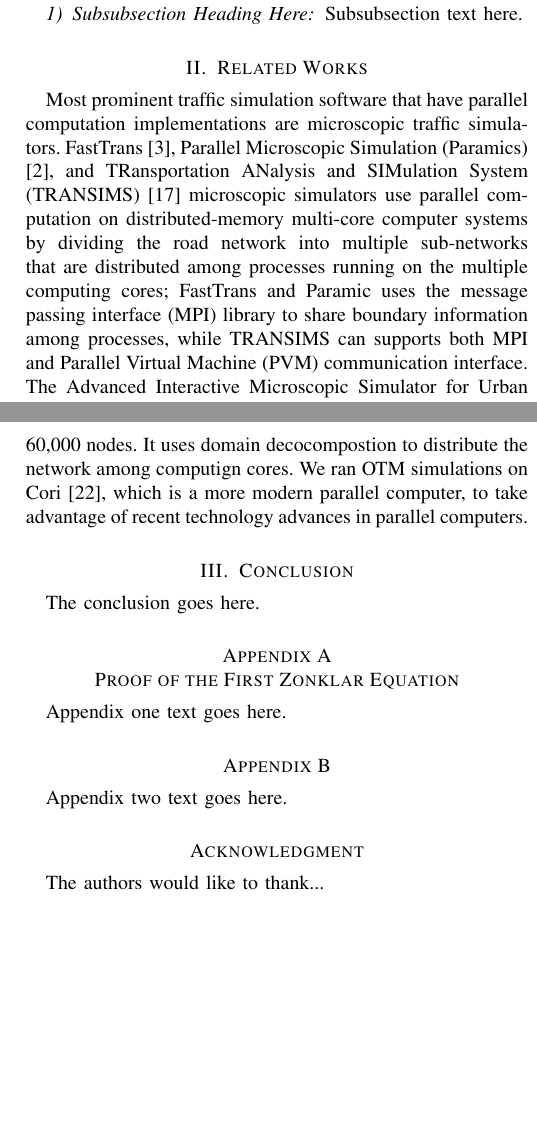
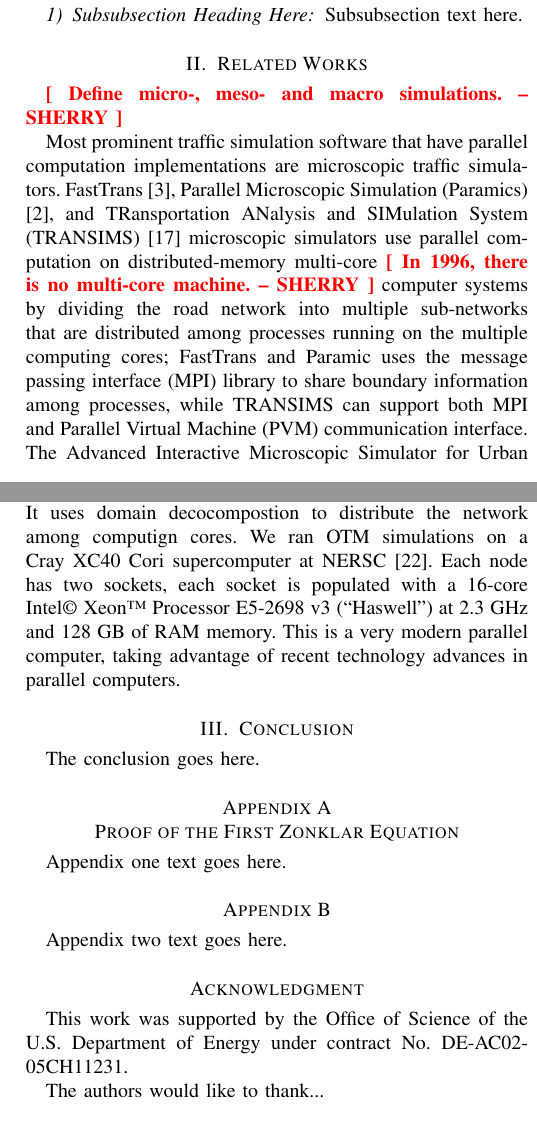
Before and after one commit to xiaoyeli/OTM_MPI, a LaTeX paper (main.tex): two parts of the columns of pages 1 and 2 of 3, joined at a grey line, cut so that both start at the same text, the shorter picture padded with empty space. Compiled offline with pdfLaTeX; a missing font is replaced by an installed copy or a similar font; a LaTeX package or settings file that is missing is left out.

Commit message:
updates of Related Work section.

```diff
--- a/main.tex
+++ b/main.tex
@@ -334,18 +314,17 @@
 % http://www.ctan.org/pkg/url
 % Basically, \url{my_url_here}.
 
-
-
-
 % *** Do not adjust lengths that control margins, column widths, etc. ***
 % *** Do not use packages that alter fonts (such as pslatex).         ***
 % There should be no need to do such things with IEEEtran.cls V1.6 and later.
 % (Unless specifically asked to do so by the journal or conference you plan
 % to submit to, of course. )
 
-
 % correct bad hyphenation here
 \hyphenation{op-tical net-works semi-conduc-tor}
+
+\usepackage{color}
+\newcommand{\xslnote}[1]{{\bf\color{red}[ #1 -- SHERRY ]}}
 
 
 \begin{document}
@@ -613,4 +592,8 @@ Subsubsection text here.
 \label{tab:softwares}
 \end{table*}
 
-Most prominent traffic simulation software that have parallel computation implementations are microscopic traffic simulators. FastTrans \cite{thulasidasan2009accelerating}, Parallel Microscopic Simulation (Paramics) \cite{cameron1996paramics}, and TRansportation ANalysis and SIMulation System (TRANSIMS) \cite{nagel2001parallel} microscopic simulators use parallel computation on distributed-memory multi-core computer systems by dividing the road network into multiple sub-networks that are distributed among processes running on the multiple computing cores; FastTrans and Paramic uses the message passing interface (MPI) library to share boundary information among processes, while TRANSIMS can supports both MPI and Parallel Virtual Machine (PVM) communication interface. The Advanced Interactive Microscopic Simulator for Urban and Non-Urban Networks (AIMSUN) \cite{ferrer1993aimsun2}, Scalable Electro-Mobility Simulation (SEM-Sim) \cite{aydt2013multi}, and the IBM Mega Traffic Simulator (MEgaffic) \cite{osogami2012research} implement parallel computation through the multi-threading approach, which enables to run multiple threads in parallel to update simulated agents simultaneously. The Simulation of Urban Mobility (SUMO) microscopic simulator that exploits multi-threading parallel computation for vehicle routing but the rest of simulation is single-core \cite{behrisch2011sumo}. The Behavior, Energy, Autonomy and Mobility (BEAM) simulator \cite{aboutBeam} extends the Multi-Agent Transportation simulator (MATSIM) \cite{horni2016multi}, which is a microscopic traffic simulator. BEAM incorporates parallel computation via the Akka \cite{akka} library, which implements the Actor Model computation \cite{actorModel}.
+\xslnote{Define micro-, meso- and macro simulations.}
+
+Most prominent traffic simulation software that have parallel computation implementations are microscopic traffic simulators. FastTrans \cite{thulasidasan2009accelerating}, Parallel Microscopic Simulation (Paramics) \cite{cameron1996paramics}, and TRansportation ANalysis and SIMulation System (TRANSIMS) \cite{nagel2001parallel} microscopic simulators use parallel computation on distributed-memory multi-core \xslnote{In 1996, there is no multi-core machine.}
+computer systems by dividing the road network into multiple sub-networks that are distributed among processes running on the multiple computing cores; FastTrans and Paramic uses the message passing interface (MPI) library to share boundary information among processes, while TRANSIMS can support
+both MPI and Parallel Virtual Machine (PVM) communication interface. The Advanced Interactive Microscopic Simulator for Urban and Non-Urban Networks (AIMSUN) \cite{ferrer1993aimsun2}, Scalable Electro-Mobility Simulation (SEM-Sim) \cite{aydt2013multi}, and the IBM Mega Traffic Simulator (MEgaffic) \cite{osogami2012research} implement parallel computation through the multi-threading approach, which enables to run multiple threads in parallel to update simulated agents simultaneously. The Simulation of Urban Mobility (SUMO) microscopic simulator
@@ -617,4 +603,5 @@ Most prominent traffic simulation software that have parallel computation implem
 
  For mesoscpic traffic simulation, N{\"o}kel and Schmidt present a parallel implementation for the Dynemo mesoscopic simulator that uses a master-slave parallelization. The master process initializes the simulation and distributes the network among multiple slave processes. The slave processes calculates the spatial motion of the vehicles on their sub-networks and shares boundary information through PVM communication interface. Mobiliti \cite{chan2018mobiliti} is another mesoscopic traffic simulator that model links as agents and vehicles as events. It uses the parallel discrete event paradigm and a GASNet communication layer to enable parallel computation on high performance computing resources or clusters.The POLARIS mesoscopic simulator \cite{auld2016polaris} exploits parallel computation via multi-threading. References  \cite{xu2014mesoscopic,song2017supporting,strippgen2009multi} present mesoscopic traffic simulation frameworks that take advantage of parallel computation on graphics processing units (GPUs).
 
-On the other hand, parallel computation has not been applied extensively in macroscopic traffic simulation. Work \cite{chronopoulos1998real} present a parallel implementation of a continuum traffic flow model for freeway modeling on a nCubes2 hypercube distributed-memory parallel computer, where freeway is partitioned into equal segments and assigned to different processors. Each processor sends the calculated density, speed and volume on its segment to processors handling adjacent segments. Similarly, Johnston and Chronolopoulus \cite{johnston1999parallelization} describe a parallelization of lax-momentum traffic model for a highway that divided the highway into equal segments assigned to different processors. The simulation was run on Cray T3W distributed-memory computer system. Though \cite{chronopoulos1998real} and \cite{johnston1999parallelization} use parallel computation for macroscopic traffic simulation on distributed-memory computers, they are focused on freeway simulation. In addition, the performed simulation studies were on small networks (18 to 20 mile freeway) and were executed on older computer systems. On the other hand, the OTM macroscopic simulator models arterial and local roads in addition to highways, and has simulated networks of more than 60,000 nodes. It uses domain decocompostion to distribute the network among computign cores. We ran OTM simulations on Cori \cite{Cori}, which is a more modern parallel computer, to take advantage of recent technology advances in parallel computers.
+On the other hand, parallel computation has not been applied extensively in macroscopic traffic simulation. Work \cite{chronopoulos1998real} present a parallel implementation of a continuum traffic flow model for freeway modeling on a nCubes2 hypercube distributed-memory parallel computer, where freeway is partitioned into equal segments and assigned to different processors. Each processor sends the calculated density, speed and volume on its segment to processors handling adjacent segments. Similarly, Johnston and Chronolopoulus \cite{johnston1999parallelization} describe a parallelization of lax-momentum traffic model for a highway that divided the highway into equal segments assigned to different processors. The simulation was run on Cray T3W
+\xslnote{I know about T3D, T3E, but not T3W}
@@ -621,9 +612,14 @@ On the other hand, parallel computation has not been applied extensively in macr
+and has simulated networks of more than 60,000 nodes and 100,000 links.
+It uses domain decocompostion to distribute the network among computign cores. We ran OTM simulations on a Cray XC40 Cori supercomputer
+at NERSC~\cite{Cori}. Each node has two sockets, each socket is
+populated with a 16-core Intel\textcopyright~Xeon\texttrademark~Processor
+E5-2698 v3 (``Haswell'') at 2.3 GHz and 128 GB of RAM memory.
+This is a very modern parallel computer, taking advantage of recent
+technology advances in parallel computers.
+
 
 \section{Conclusion}
 The conclusion goes here.
-
-
-
 
 
 % if have a single appendix:
@@ -653,7 +649,8 @@ Appendix two text goes here.
 
 % use section* for acknowledgment
 \section*{Acknowledgment}
-
+This work was supported by the Office of Science of the
+U.S.~Department of Energy under contract No.~DE-AC02-05CH11231.
 
 The authors would like to thank...
 
```
Also changed, not shown: main.tex (29 more changed lines).
